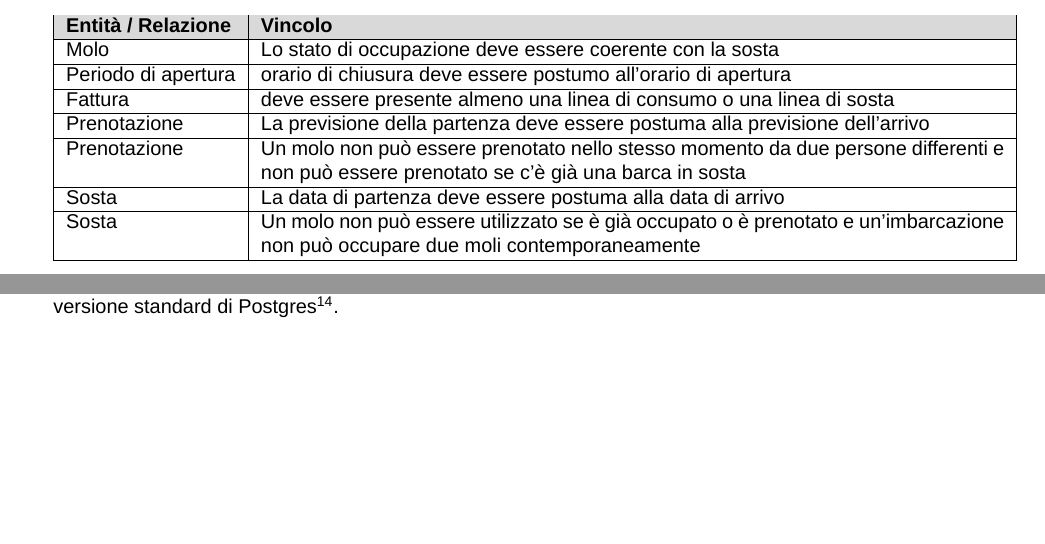
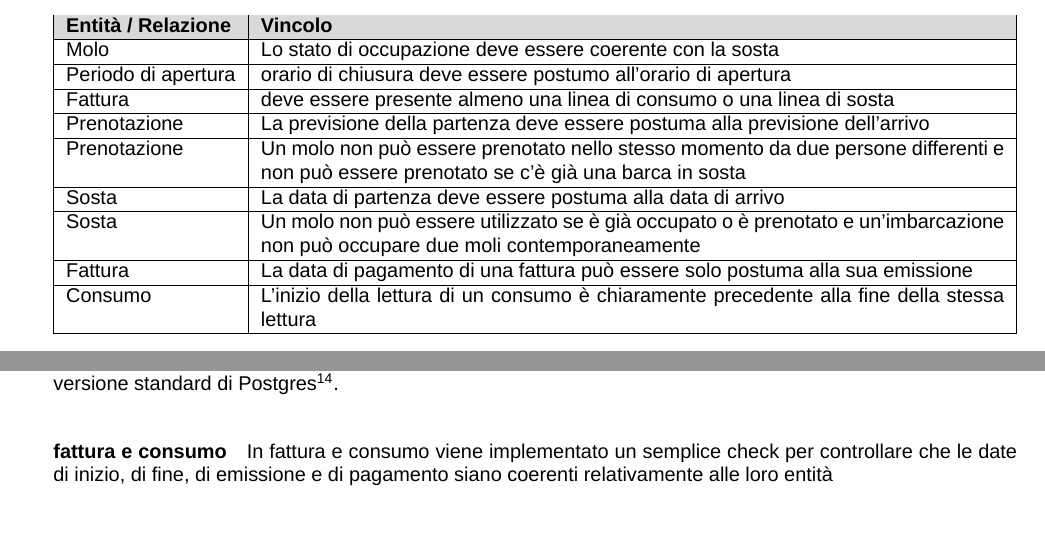
Before and after one commit to alessandro-massarenti/Progetto-basi-di-dati-2022, a LaTeX document (src_relazione_tex/main.tex, which reads src_relazione_tex/contenuti/progettazione_concettuale.tex, src_relazione_tex/contenuti/progettazione_logica.tex): two parts of pages 8 and 13 of 15 before the commit and two parts of pages 8 and 14 of 15 after it, joined at a grey line, cut so that both start at the same text, the shorter picture padded with empty space. Compiled offline with XeLaTeX; a missing font is replaced by an installed copy or a similar font.

Commit message:
Aggiunta descrizione dei check su Fattura e consumo close #25

```diff
--- a/src_relazione_tex/contenuti/progettazione_concettuale.tex
+++ b/src_relazione_tex/contenuti/progettazione_concettuale.tex
@@ -380,5 +380,11 @@
         Sosta & Un molo non può essere utilizzato se è già occupato o è prenotato e un'imbarcazione non può occupare due moli contemporaneamente\\
 
         \hline
+        Fattura& La data di pagamento di una fattura può essere solo postuma alla sua emissione\\
+
+        \hline
+
+        Consumo& L'inizio della lettura di un consumo è chiaramente precedente alla fine della stessa lettura\\
+        \hline
     \end{tabularx}
 \end{center}
--- a/src_relazione_tex/contenuti/progettazione_logica.tex
+++ b/src_relazione_tex/contenuti/progettazione_logica.tex
@@ -297,3 +297,7 @@ In queste due entità vengono inoltre fatti due controlli relativi alla sovrappo
 Se un \textbf{Molo} è già occupato in un determinato periodo esso non sarà occupabile, e se un'\textbf{Imbarcazione} si trova già in un \textbf{Molo} non potrà sdoppiarsi ed essere sostante in più moli contemporaneamente.
 
 Come precedentemente accennato per implementare questo costraint sono state fatte delle modifiche alle chiavi di imbarcazione e di cliente, aggiungendo una chiave intera in modo da poter utilizzare i GIST\footnote{Generalized Search Tree, ovvero un albero di ricerca molto simile al B-Tree} nella versione standard di Postgres\footnote{DBMS scelto per il progetto presente}.
+
+\paragraph{fattura e consumo}
+
+In fattura e consumo viene implementato un semplice check per controllare che le date di inizio, di fine, di emissione e di pagamento siano coerenti relativamente alle loro entità
```
